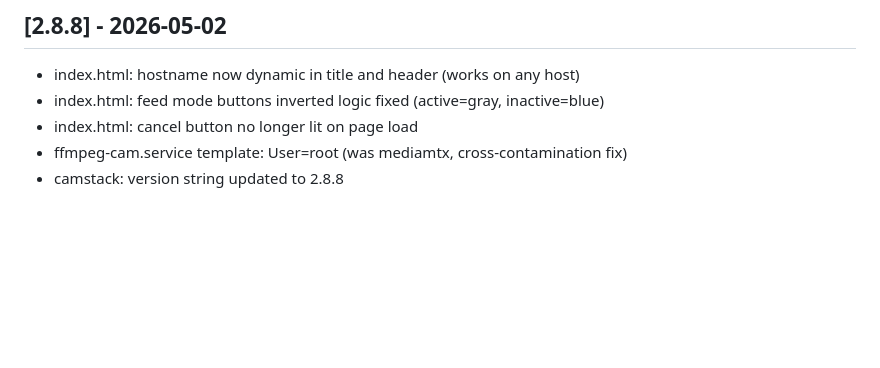
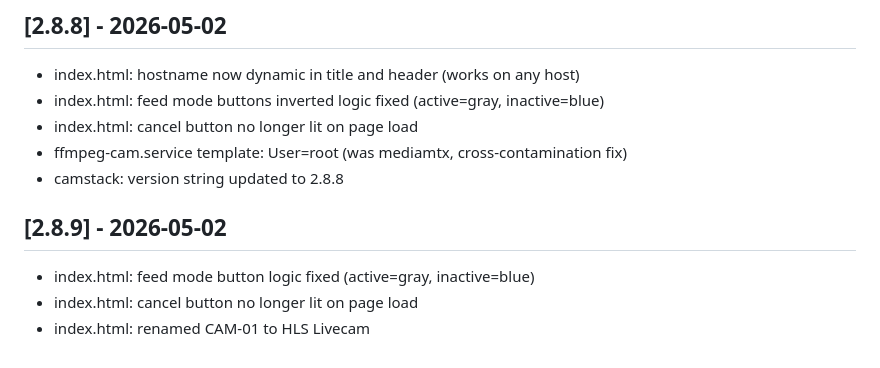
Before and after one commit to thefangeddeity/hls-livecam-server, a Markdown page: CHANGELOG.md, the part around the change. Drawn GitHub-style; blank space fills up the shorter version.

Commit message:
CHANGELOG: v2.8.9

```diff
--- a/CHANGELOG.md
+++ b/CHANGELOG.md
@@ -79,3 +79,8 @@
 - index.html: cancel button no longer lit on page load
 - ffmpeg-cam.service template: User=root (was mediamtx, cross-contamination fix)
 - camstack: version string updated to 2.8.8
+
+## [2.8.9] - 2026-05-02
+- index.html: feed mode button logic fixed (active=gray, inactive=blue)
+- index.html: cancel button no longer lit on page load
+- index.html: renamed CAM-01 to HLS Livecam
```
